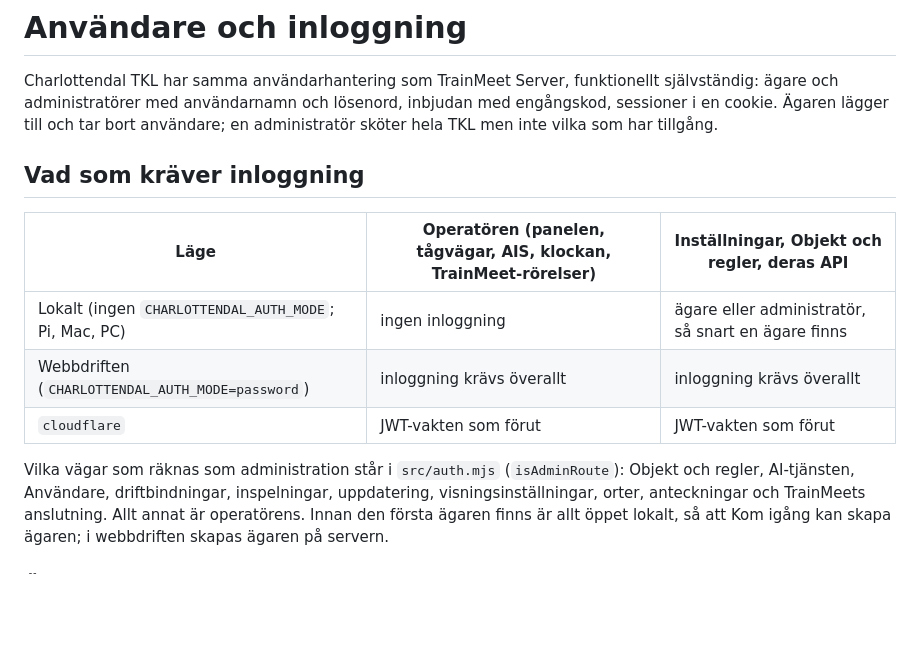
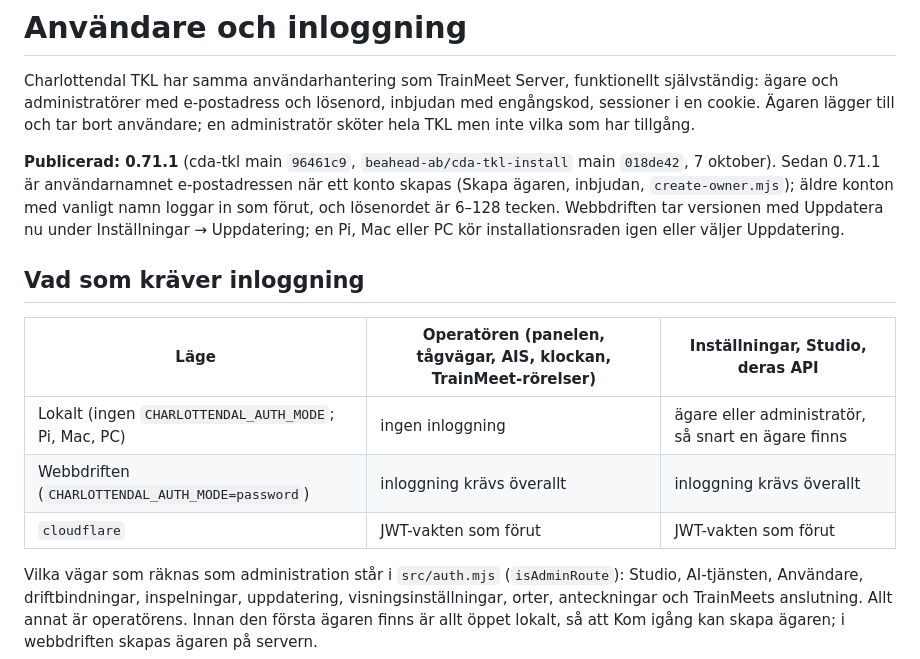
Before and after one commit to beahead-ab/cda-tkl-install, a Markdown page: docs/anvandare.md, the part around the change. Drawn GitHub-style; blank space fills up the shorter version.

Commit message:
Charlottendal TKL 0.71.1: användardokumentationen

```diff
--- a/docs/anvandare.md
+++ b/docs/anvandare.md
@@ -1,18 +1,24 @@
 # Användare och inloggning
 
 Charlottendal TKL har samma användarhantering som TrainMeet Server, funktionellt självständig: ägare och
-administratörer med användarnamn och lösenord, inbjudan med engångskod, sessioner i en cookie.
+administratörer med e-postadress och lösenord, inbjudan med engångskod, sessioner i en cookie.
 Ägaren lägger till och tar bort användare; en administratör sköter hela TKL men inte vilka som har tillgång.
+
+**Publicerad: 0.71.1** (cda-tkl main `96461c9`, `beahead-ab/cda-tkl-install` main `018de42`, 7 oktober). Sedan
+0.71.1 är användarnamnet e-postadressen när ett konto skapas (Skapa ägaren, inbjudan, `create-owner.mjs`);
+äldre konton med vanligt namn loggar in som förut, och lösenordet är 6–128 tecken. Webbdriften tar versionen med
+Uppdatera nu under Inställningar → Uppdatering; en Pi, Mac eller PC kör installationsraden igen eller väljer
+Uppdatering.
 
 ## Vad som kräver inloggning
 
-| Läge | Operatören (panelen, tågvägar, AIS, klockan, TrainMeet-rörelser) | Inställningar, Objekt och regler, deras API |
+| Läge | Operatören (panelen, tågvägar, AIS, klockan, TrainMeet-rörelser) | Inställningar, Studio, deras API |
 |---|---|---|
 | Lokalt (ingen `CHARLOTTENDAL_AUTH_MODE`; Pi, Mac, PC) | ingen inloggning | ägare eller administratör, så snart en ägare finns |
 | Webbdriften (`CHARLOTTENDAL_AUTH_MODE=password`) | inloggning krävs överallt | inloggning krävs överallt |
 | `cloudflare` | JWT-vakten som förut | JWT-vakten som förut |
 
-Vilka vägar som räknas som administration står i `src/auth.mjs` (`isAdminRoute`): Objekt och regler, AI-tjänsten,
+Vilka vägar som räknas som administration står i `src/auth.mjs` (`isAdminRoute`): Studio, AI-tjänsten,
 Användare, driftbindningar, inspelningar, uppdatering, visningsinställningar, orter, anteckningar och TrainMeets
 anslutning. Allt annat är operatörens. Innan den första ägaren finns är allt öppet lokalt, så att Kom igång kan
 skapa ägaren; i webbdriften skapas ägaren på servern.
```
